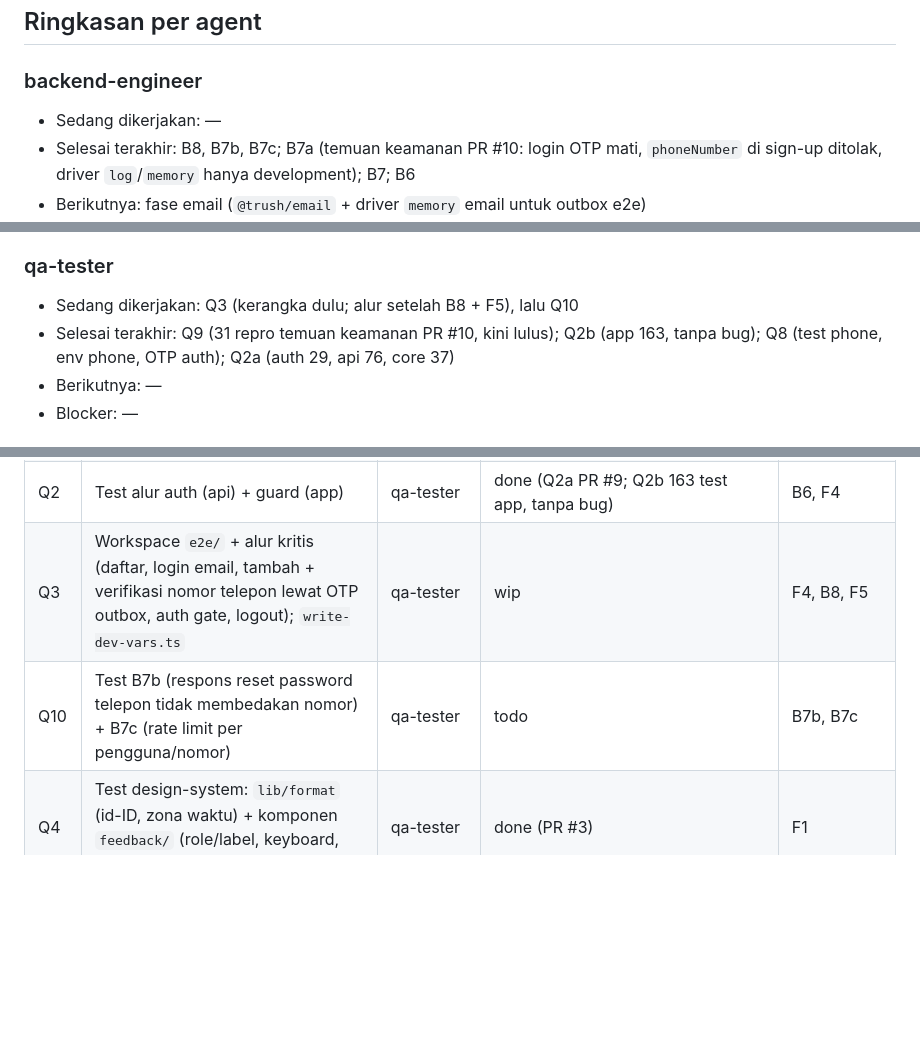
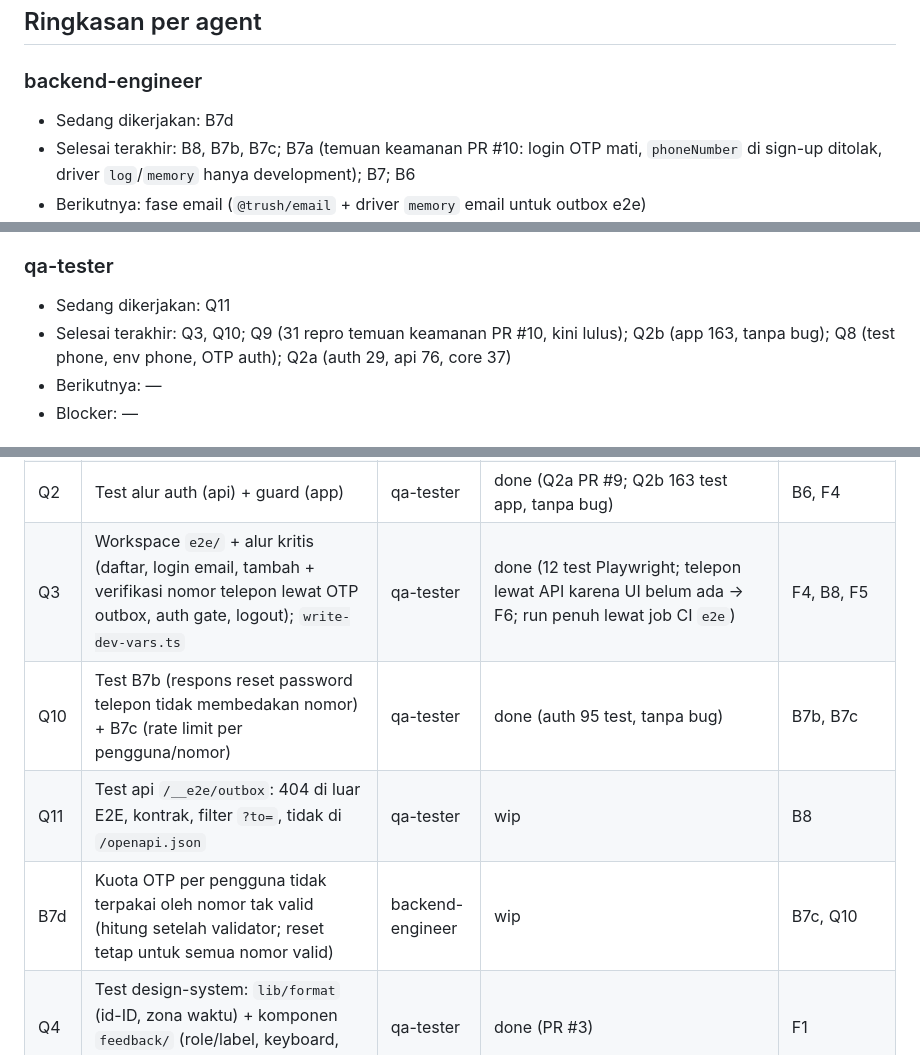
Before and after one commit to rizalzmrni/trush, a Markdown page: STATUS.md, 3 parts joined by grey strips. Drawn GitHub-style; blank space fills up the shorter version.

Commit message:
docs(agents): record q3 q10 and open b7d q11
Co-Authored-By: Claude Opus 5.5 <noreply@anthropic.com>

```diff
--- a/STATUS.md
+++ b/STATUS.md
@@ -8,7 +8,7 @@ Terakhir diperbarui: 2026-11-01 · oleh lead · fase aktif: Fase 0
 
 ### backend-engineer
 
-- Sedang dikerjakan: —
+- Sedang dikerjakan: B7d
 - Selesai terakhir: B8, B7b, B7c; B7a (temuan keamanan PR #10: login OTP mati, `phoneNumber` di sign-up ditolak, driver `log`/`memory` hanya development); B7; B6
 - Berikutnya: fase email (`@trush/email` + driver `memory` email untuk outbox e2e)
 - Blocker: —
@@ -22,8 +22,8 @@ Terakhir diperbarui: 2026-11-01 · oleh lead · fase aktif: Fase 0
 
 ### qa-tester
 
-- Sedang dikerjakan: Q3 (kerangka dulu; alur setelah B8 + F5), lalu Q10
-- Selesai terakhir: Q9 (31 repro temuan keamanan PR #10, kini lulus); Q2b (app 163, tanpa bug); Q8 (test phone, env phone, OTP auth); Q2a (auth 29, api 76, core 37)
+- Sedang dikerjakan: Q11
+- Selesai terakhir: Q3, Q10; Q9 (31 repro temuan keamanan PR #10, kini lulus); Q2b (app 163, tanpa bug); Q8 (test phone, env phone, OTP auth); Q2a (auth 29, api 76, core 37)
 - Berikutnya: —
 - Blocker: —
 
@@ -64,8 +64,10 @@ Terakhir diperbarui: 2026-11-01 · oleh lead · fase aktif: Fase 0
 | F4 | `apps/app`: kerangka SSR, Service Binding `API`, `api-client.ts`, `requireSession`, widget Turnstile di form auth | frontend-engineer | done (diuji Q2b, Q9) | F1, B6 |
 | Q1 | Test env, core, api `/health` | qa-tester | done (env, core PR #3; `/health` + fixture `VITE_SITE_URL` PR #4; validasi 400 diuji di Q2/B6) | B1, B2, B5 |
 | Q2 | Test alur auth (api) + guard (app) | qa-tester | done (Q2a PR #9; Q2b 163 test app, tanpa bug) | B6, F4 |
-| Q3 | Workspace `e2e/` + alur kritis (daftar, login email, tambah + verifikasi nomor telepon lewat OTP outbox, auth gate, logout); `write-dev-vars.ts` | qa-tester | wip | F4, B8, F5 |
-| Q10 | Test B7b (respons reset password telepon tidak membedakan nomor) + B7c (rate limit per pengguna/nomor) | qa-tester | todo | B7b, B7c |
+| Q3 | Workspace `e2e/` + alur kritis (daftar, login email, tambah + verifikasi nomor telepon lewat OTP outbox, auth gate, logout); `write-dev-vars.ts` | qa-tester | done (12 test Playwright; telepon lewat API karena UI belum ada → F6; run penuh lewat job CI `e2e`) | F4, B8, F5 |
+| Q10 | Test B7b (respons reset password telepon tidak membedakan nomor) + B7c (rate limit per pengguna/nomor) | qa-tester | done (auth 95 test, tanpa bug) | B7b, B7c |
+| Q11 | Test api `/__e2e/outbox`: 404 di luar E2E, kontrak, filter `?to=`, tidak di `/openapi.json` | qa-tester | wip | B8 |
+| B7d | Kuota OTP per pengguna tidak terpakai oleh nomor tak valid (hitung setelah validator; reset tetap untuk semua nomor valid) | backend-engineer | wip | B7c, Q10 |
 | Q4 | Test design-system: `lib/format` (id-ID, zona waktu) + komponen `feedback/` (role/label, keyboard, state) | qa-tester | done (PR #3) | F1 |
 | Q6 | Test `packages/seo` (meta/canonical/robots) + smoke SSR `apps/web` (render root, error boundary) | qa-tester | done (PR #4) | F3 |
 | Q7 | Test `packages/db` (`newId`, `createTestDb`, `primaryId`/`timestamps`, klien) + `@trush/env/db` | qa-tester | done (PR #8) | B4 |
```
Also changed, not shown: other parts of STATUS.md (+1 -0 lines).
